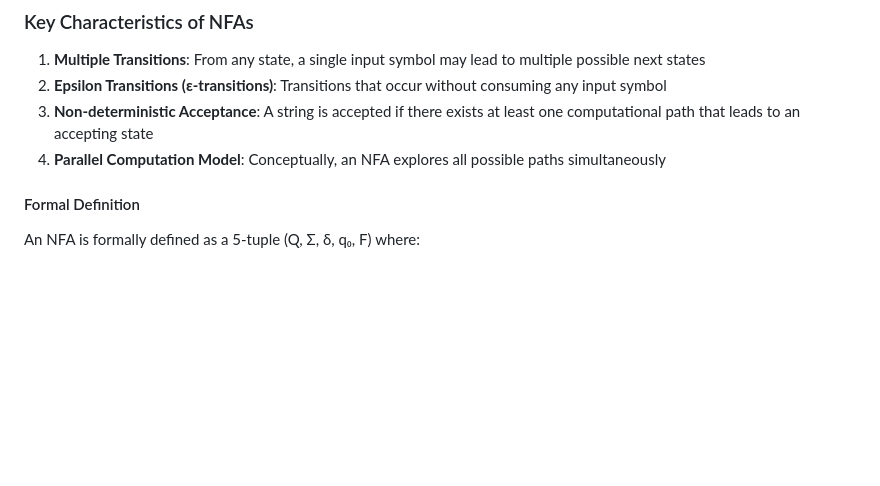
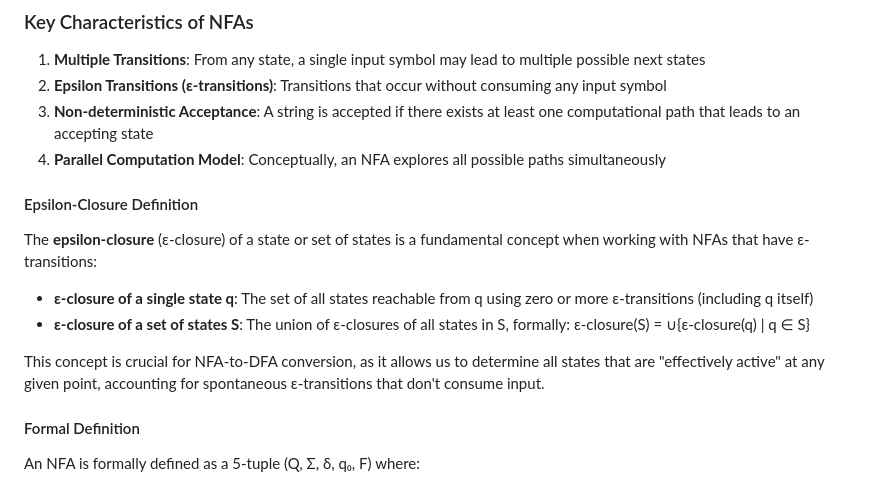
Before and after one commit to virtual-labs/exp-nfa-to-dfa-iiith, a Markdown page: experiment/theory.md, the part around the change. Drawn GitHub-style; blank space fills up the shorter version.

Commit message:
Auto-commit changes

```diff
--- a/experiment/theory.md
+++ b/experiment/theory.md
@@ -16,6 +16,15 @@ Non-deterministic Finite Automata are computational models that extend the conce
 2. **Epsilon Transitions (ε-transitions)**: Transitions that occur without consuming any input symbol
 3. **Non-deterministic Acceptance**: A string is accepted if there exists at least one computational path that leads to an accepting state
 4. **Parallel Computation Model**: Conceptually, an NFA explores all possible paths simultaneously
+
+#### Epsilon-Closure Definition
+
+The **epsilon-closure** (ε-closure) of a state or set of states is a fundamental concept when working with NFAs that have ε-transitions:
+
+- **ε-closure of a single state q**: The set of all states reachable from q using zero or more ε-transitions (including q itself)
+- **ε-closure of a set of states S**: The union of ε-closures of all states in S, formally: ε-closure(S) = ∪{ε-closure(q) | q ∈ S}
+
+This concept is crucial for NFA-to-DFA conversion, as it allows us to determine all states that are "effectively active" at any given point, accounting for spontaneous ε-transitions that don't consume input.
 
 #### Formal Definition
 
```
